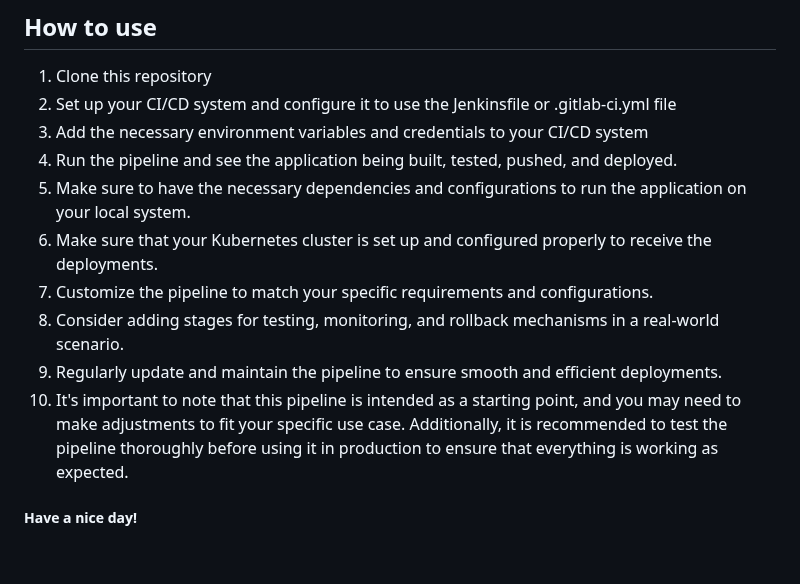
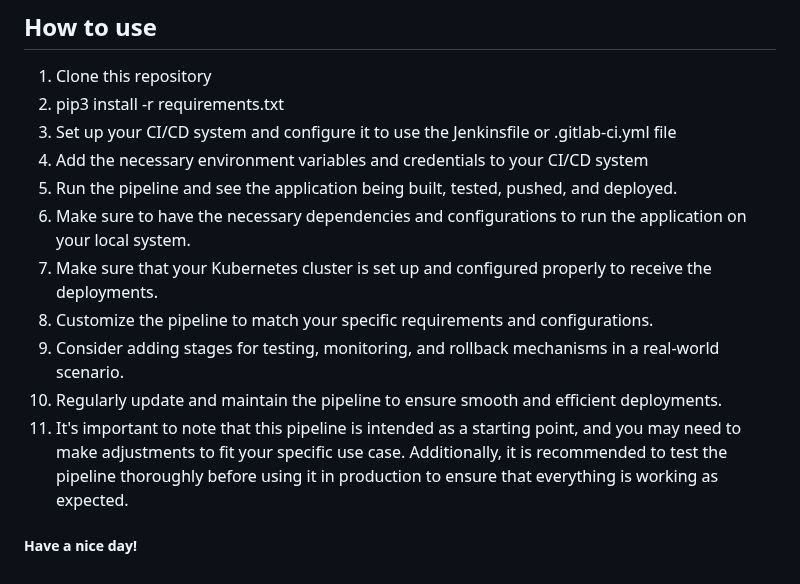
Before and after one commit to J0v1-b/Flaskapp_eks_pipeline, a Markdown page: README.md, the part around the change. Drawn GitHub-style.

```diff
--- a/README.md
+++ b/README.md
@@ -33,14 +33,15 @@ The GitLab CI/CD pipeline uses environment variables to store the credentials fo
 
 ## How to use
 1. Clone this repository
-2. Set up your CI/CD system and configure it to use the Jenkinsfile or .gitlab-ci.yml file
-3. Add the necessary environment variables and credentials to your CI/CD system
-4. Run the pipeline and see the application being built, tested, pushed, and deployed.
-5. Make sure to have the necessary dependencies and configurations to run the application on your local system.
-6. Make sure that your Kubernetes cluster is set up and configured properly to receive the deployments.
-7. Customize the pipeline to match your specific requirements and configurations.
-8. Consider adding stages for testing, monitoring, and rollback mechanisms in a real-world scenario.
-9. Regularly update and maintain the pipeline to ensure smooth and efficient deployments.
-10. It's important to note that this pipeline is intended as a starting point, and you may need to make adjustments to fit your specific use case. Additionally, it is recommended to test the pipeline thoroughly before using it in production to ensure that everything is working as expected.
+2. pip3 install -r requirements.txt
+3. Set up your CI/CD system and configure it to use the Jenkinsfile or .gitlab-ci.yml file
+4. Add the necessary environment variables and credentials to your CI/CD system
+5. Run the pipeline and see the application being built, tested, pushed, and deployed.
+6. Make sure to have the necessary dependencies and configurations to run the application on your local system.
+7. Make sure that your Kubernetes cluster is set up and configured properly to receive the deployments.
+8. Customize the pipeline to match your specific requirements and configurations.
+9. Consider adding stages for testing, monitoring, and rollback mechanisms in a real-world scenario.
+10. Regularly update and maintain the pipeline to ensure smooth and efficient deployments.
+11. It's important to note that this pipeline is intended as a starting point, and you may need to make adjustments to fit your specific use case. Additionally, it is recommended to test the pipeline thoroughly before using it in production to ensure that everything is working as expected.
 
 ##### Have a nice day!
```
